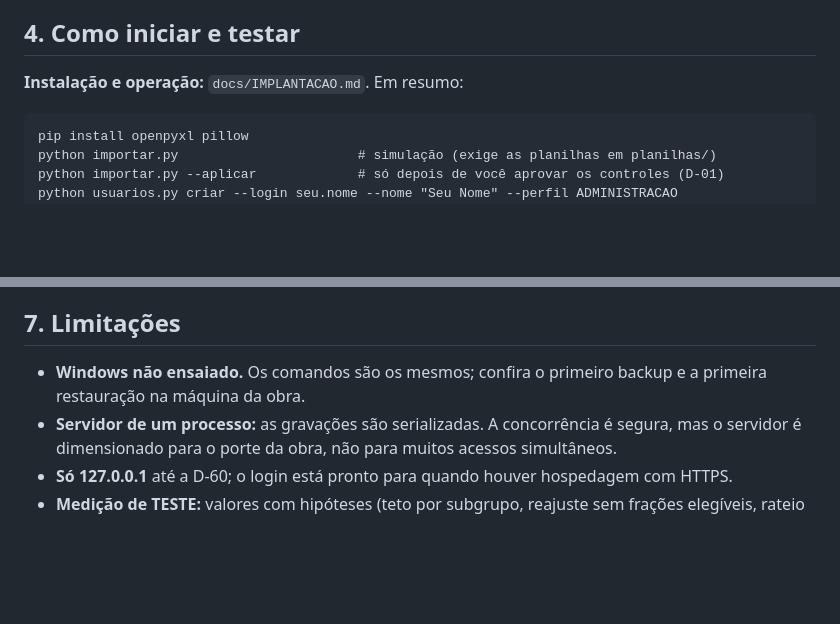
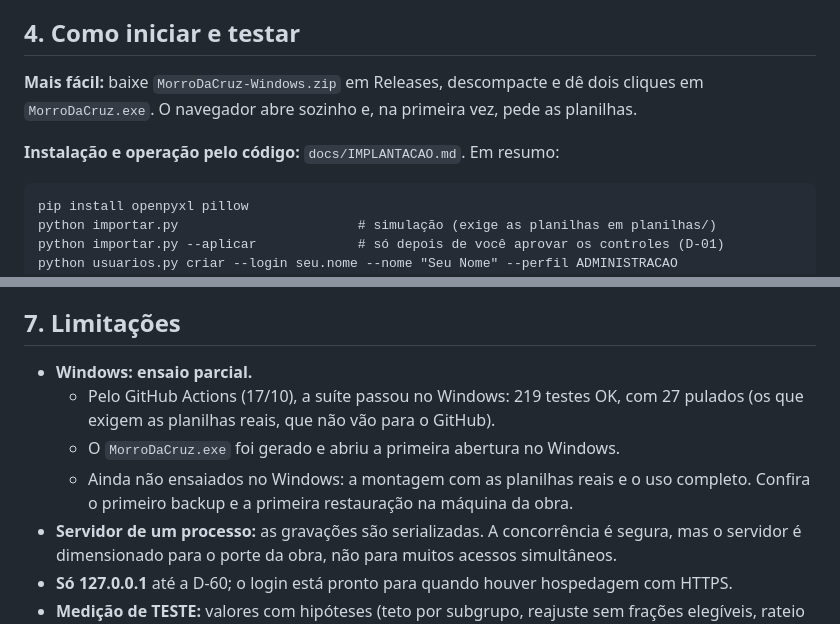
Before and after one commit to gabrielghorta/MorrodaCruz_WebApp, a Markdown page: docs/ENTREGA_FINAL.md, 2 parts joined by grey strips. Drawn GitHub-style; blank space fills up the shorter version.

Commit message:
Morro da Cruz: registra o ensaio no Windows (suíte 219 OK, .exe abre) e não regera o .exe em mudança só de documentação
Co-Authored-By: Claude Opus 5.5 <noreply@anthropic.com>
Claude-Session: https://claude.ai/code/session_012X8dzip2etJESjnqLEHHZ4

````diff
--- a/docs/ENTREGA_FINAL.md
+++ b/docs/ENTREGA_FINAL.md
@@ -58,7 +58,9 @@ Nenhum requisito foi dado como concluído só por existir tela ou função. Cada
 
 ## 4. Como iniciar e testar
 
-**Instalação e operação:** `docs/IMPLANTACAO.md`. Em resumo:
+**Mais fácil:** baixe `MorroDaCruz-Windows.zip` em Releases, descompacte e dê dois cliques em `MorroDaCruz.exe`. O navegador abre sozinho e, na primeira vez, pede as planilhas.
+
+**Instalação e operação pelo código:** `docs/IMPLANTACAO.md`. Em resumo:
 ```
 pip install openpyxl pillow
 python importar.py                       # simulação (exige as planilhas em planilhas/)
@@ -109,7 +111,10 @@ A demonstração também apontou três comportamentos, registrados no documento:
 
 ## 7. Limitações
 
-- **Windows não ensaiado.** Os comandos são os mesmos; confira o primeiro backup e a primeira restauração na máquina da obra.
+- **Windows: ensaio parcial.**
+  - Pelo GitHub Actions (17/10), a suíte passou no Windows: 219 testes OK, com 27 pulados (os que exigem as planilhas reais, que não vão para o GitHub).
+  - O `MorroDaCruz.exe` foi gerado e abriu a primeira abertura no Windows.
+  - Ainda não ensaiados no Windows: a montagem com as planilhas reais e o uso completo. Confira o primeiro backup e a primeira restauração na máquina da obra.
 - **Servidor de um processo:** as gravações são serializadas. A concorrência é segura, mas o servidor é dimensionado para o porte da obra, não para muitos acessos simultâneos.
 - **Só 127.0.0.1** até a D-60; o login está pronto para quando houver hospedagem com HTTPS.
 - **Medição de TESTE:** valores com hipóteses (teto por subgrupo, reajuste sem frações elegíveis, rateio da escavação) e pendências fora do valor. Nada é oficial.
````
